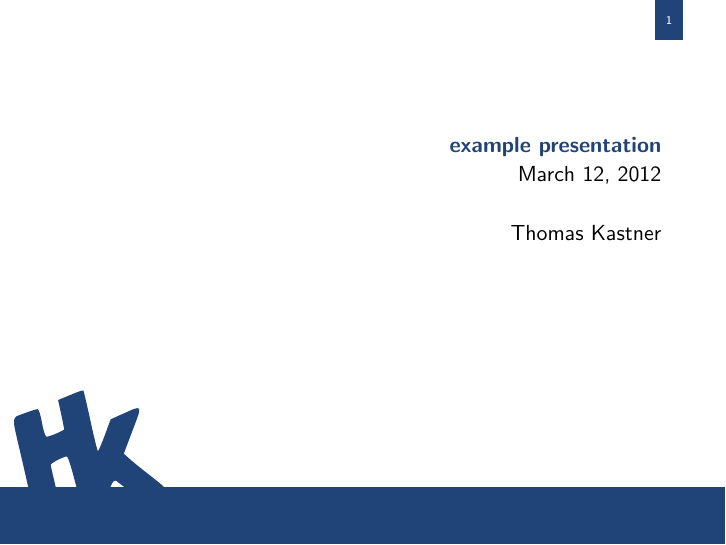
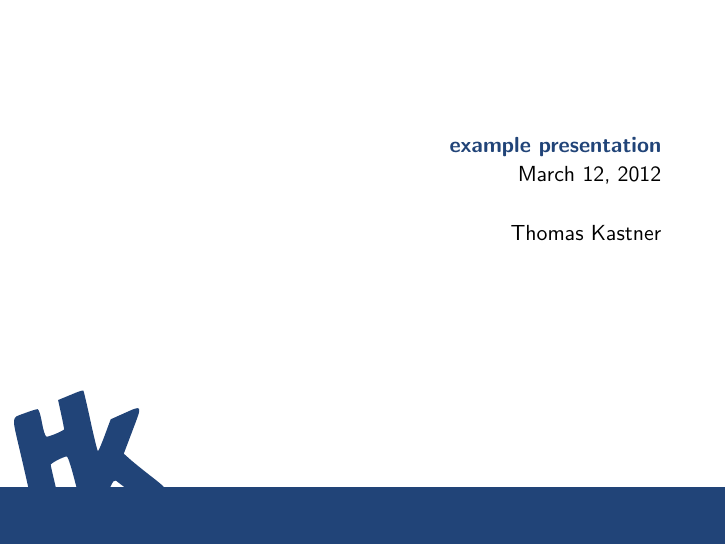
Before and after one commit to sprungknoedl/hk-template, LaTeX slides (example.tex): page 1 of 2. Compiled offline with pdfLaTeX.

Commit message:
better way to disable footline on titlepage

```diff
--- a/example.tex
+++ b/example.tex
@@ -8,13 +8,10 @@
 \author{Thomas Kastner}
 
 \begin{document}
-    {
     % disable footline on title page
-    \setbeamertemplate{footline}{}
-    \begin{frame}
+    \begin{frame}[plain]
         \titlepage
     \end{frame}
-    }
 
     \begin{frame}{example frame}
         \begin{itemize}
```
